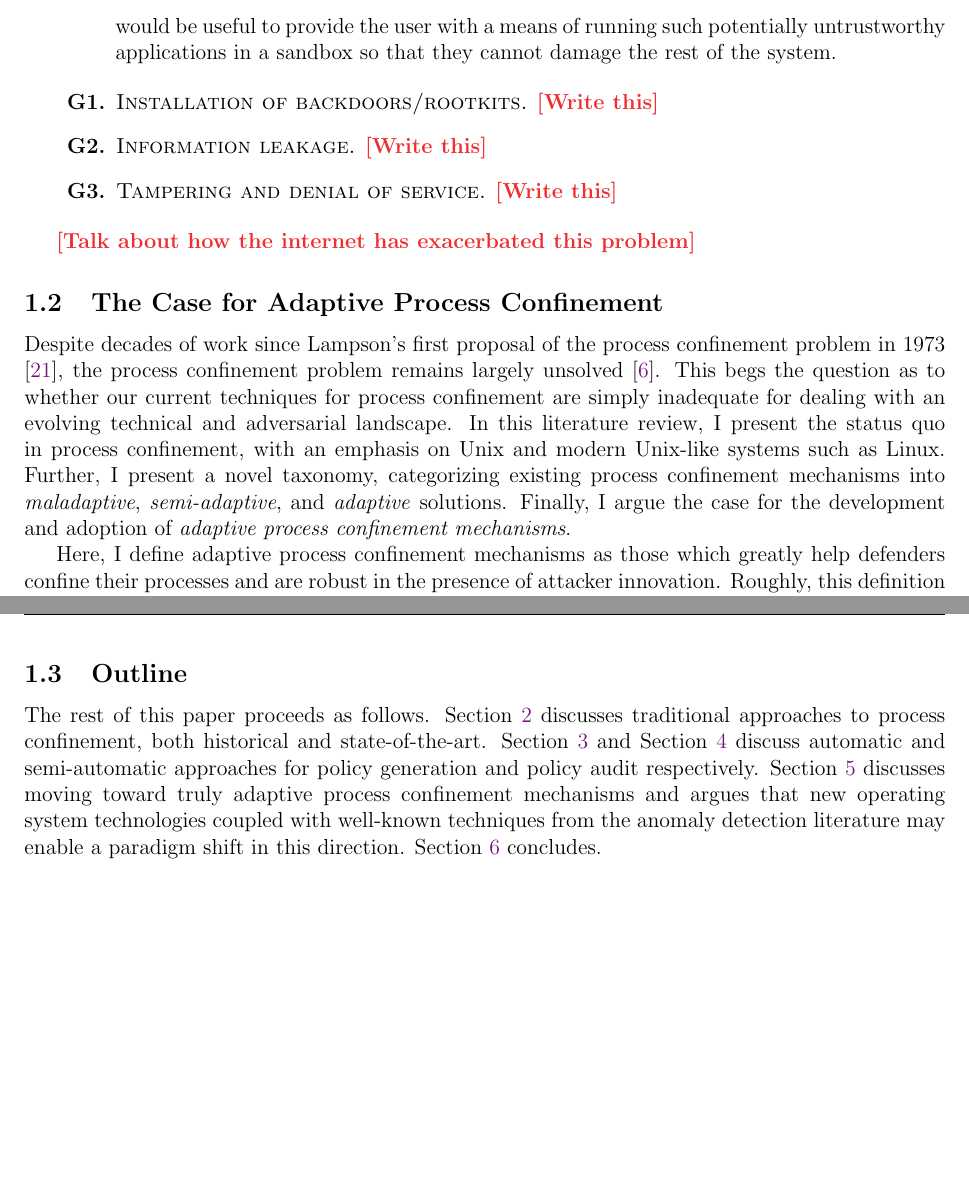
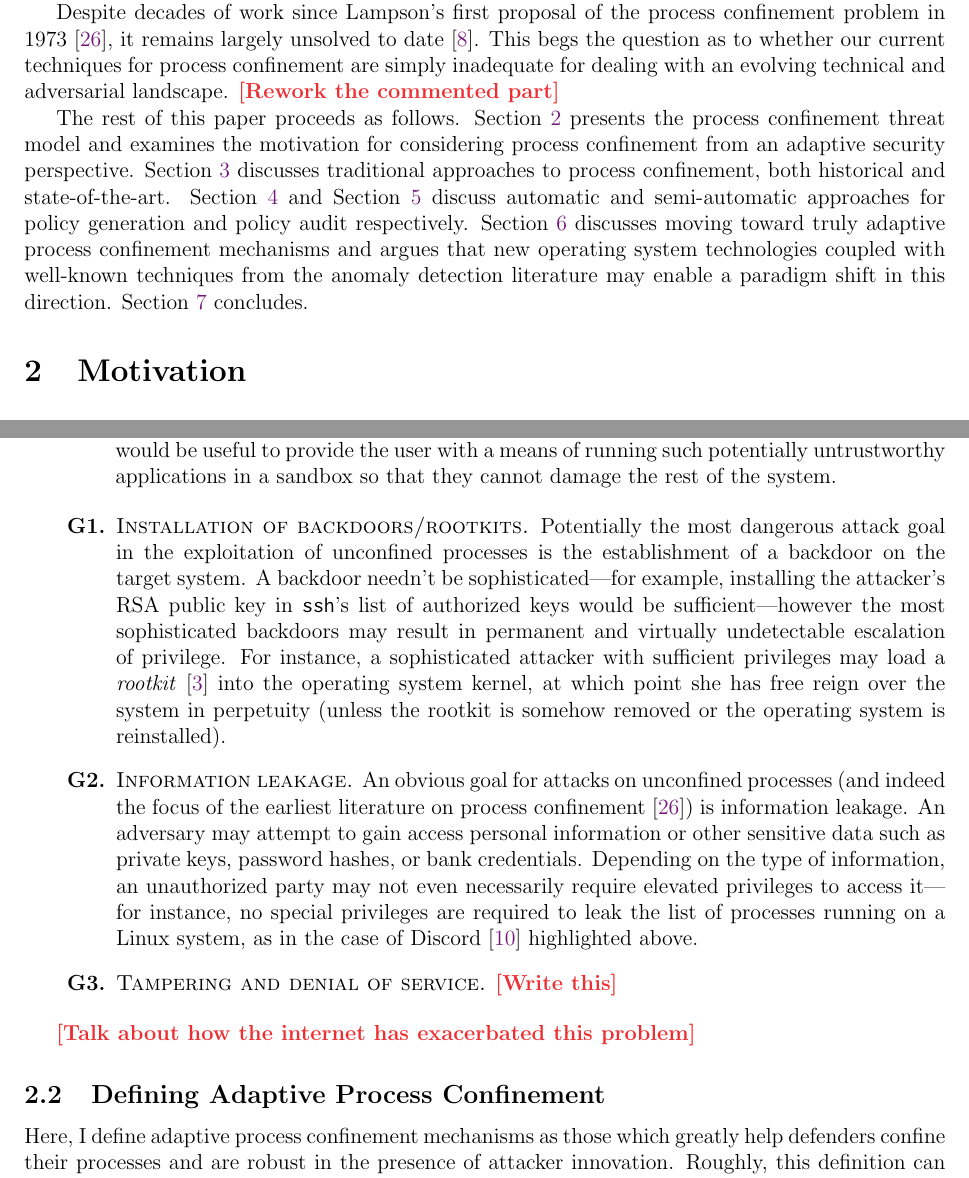
Before and after one commit to willfindlay/adaptivesec-F2020, a LaTeX paper (project/lit-review/main.tex): two parts of pages 3 and 4 of 8 before the commit and two parts of pages 2 and 3 of 8 after it, joined at a grey line, cut so that both start at the same text, the shorter picture padded with empty space. The pictures show the PDF file project/lit-review/main.pdf that the author committed with the source.

Commit message:
Moved things into motivation from intro

```diff
--- a/project/lit-review/main.tex
+++ b/project/lit-review/main.tex
@@ -95,3 +95,20 @@ a process to its desired functionality \cite{lampson1973_a_note}. This is often
 referred to as \textit{the process confinement problem} or \textit{the
 sandboxing problem}.
 
+Despite decades of work since Lampson's first proposal of the process
+confinement problem in 1973 \cite{lampson1973_a_note}, it remains largely
+unsolved to date \cite{crowell2013_confinement_problem}. This begs the question
+as to whether our current techniques for process confinement are simply
+inadequate for dealing with an evolving technical and adversarial landscape.
+\todo{Rework the commented part}
+%In
+%this literature review, I present the status quo in process confinement, with an
+%emphasis on Unix and modern Unix-like systems such as Linux.  Further, I present
+%a novel taxonomy, categorizing existing process confinement mechanisms into
+%\textit{maladaptive}, \textit{semi-adaptive}, and \textit{adaptive} solutions.
+%Finally, I argue the case for the development and adoption of \textit{adaptive
+%process confinement mechanisms}.
+
+The rest of this paper proceeds as follows. \Cref{sec:motivation} presents the
+process confinement threat model and examines the motivation for considering
+process confinement from an adaptive security perspective.
@@ -98,3 +124,6 @@ sandboxing problem}.
+\section{Motivation}
+\label{sec:motivation}
+
 \subsection{The Process Confinement Threat Model}
 
 To understand why process confinement is a desirable goal in operating system
@@ -144,28 +173,34 @@ by unconfined processes running on a given host.
 \end{enumerate}
 
 \begin{enumerate}[label=\bfseries G\arabic*., ref=G\arabic*, labelindent=2em]
-    \item \label{g:1} \textsc{Installation of backdoors/rootkits.} \todo{Write this}
+    \item \label{g:1} \textsc{Installation of backdoors/rootkits.} Potentially
+    the most dangerous attack goal in the exploitation of unconfined processes
+    is the establishment of a backdoor on the target system.  A backdoor needn't
+    be sophisticated---for example, installing the attacker's RSA public key in
+    \texttt{ssh}'s list of authorized keys would be sufficient---however the
+    most sophisticated backdoors may result in permanent and virtually
+    undetectable escalation of privilege. For instance, a sophisticated attacker
+    with sufficient privileges may load a \textit{rootkit}
+    \cite{beegle2007_rootkit} into the operating system kernel, at which point
+    she has free reign over the system in perpetuity (unless the rootkit is
+    somehow removed or the operating system is reinstalled).
 
-    \item \label{g:2} \textsc{Information leakage.} \todo{Write this}
+    \item \label{g:2} \textsc{Information leakage.} An obvious goal for attacks
+    on unconfined processes (and indeed the focus of the earliest literature on
+    process confinement \cite{lampson1973_a_note}) is information leakage. An
+    adversary may attempt to gain access personal information or other sensitive
+    data such as private keys, password hashes, or bank credentials. Depending
+    on the type of information, an unauthorized party may not even necessarily
+    require elevated privileges to access it---for instance, no special
+    privileges are required to leak the list of processes running on a Linux
+    system, as in the case of Discord \cite{discord} highlighted above.
 
     \item \label{g:3} \textsc{Tampering and denial of service.} \todo{Write this}
 \end{enumerate}
 
 \todo{Talk about how the internet has exacerbated this problem}
 
-\subsection{The Case for Adaptive Process Confinement}
-
-Despite decades of work since Lampson's first proposal of the process
-confinement problem in 1973 \cite{lampson1973_a_note}, the process confinement
-problem remains largely unsolved \cite{crowell2013_confinement_problem}. This
-begs the question as to whether our current techniques for process confinement
-are simply inadequate for dealing with an evolving technical and adversarial
-landscape. In this literature review, I present the status quo in process
-confinement, with an emphasis on Unix and modern Unix-like systems such as
-Linux.  Further, I present a novel taxonomy, categorizing existing process
-confinement mechanisms into \textit{maladaptive}, \textit{semi-adaptive}, and
-\textit{adaptive} solutions. Finally, I argue the case for the development and
-adoption of \textit{adaptive process confinement mechanisms}.
+\subsection{Defining Adaptive Process Confinement}
 
 Here, I define adaptive process confinement mechanisms as those which greatly
 help defenders confine their processes and are robust in the presence of
@@ -199,4 +234,3 @@ following properties:
 Ideally, an adaptive process confinement mechanism should have most---if not
 all---of the above properties.
 
-\subsection{Outline}
```
Also changed, not shown: project/lit-review/references.bib (+52 -0 lines), project/lit-review/main.pdf, project/lit-review/main.tex (24 more changed lines).
